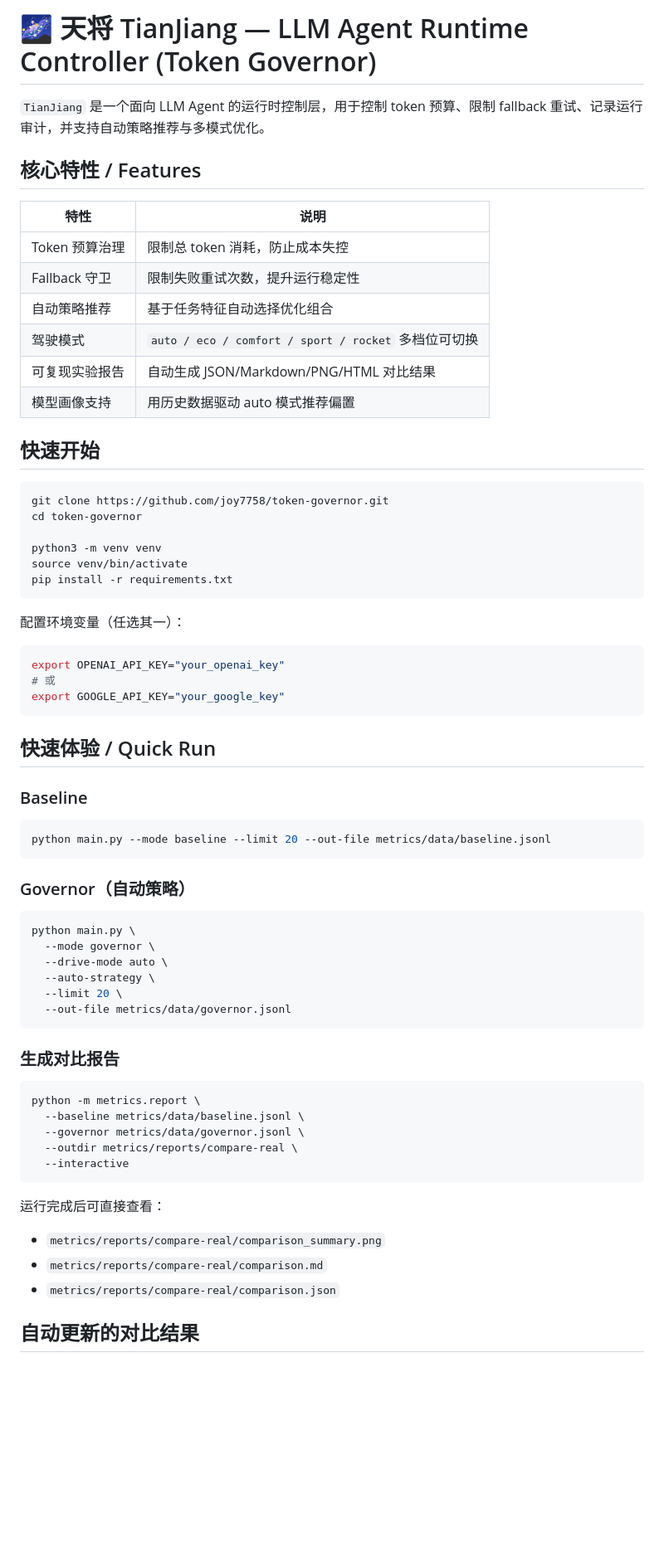
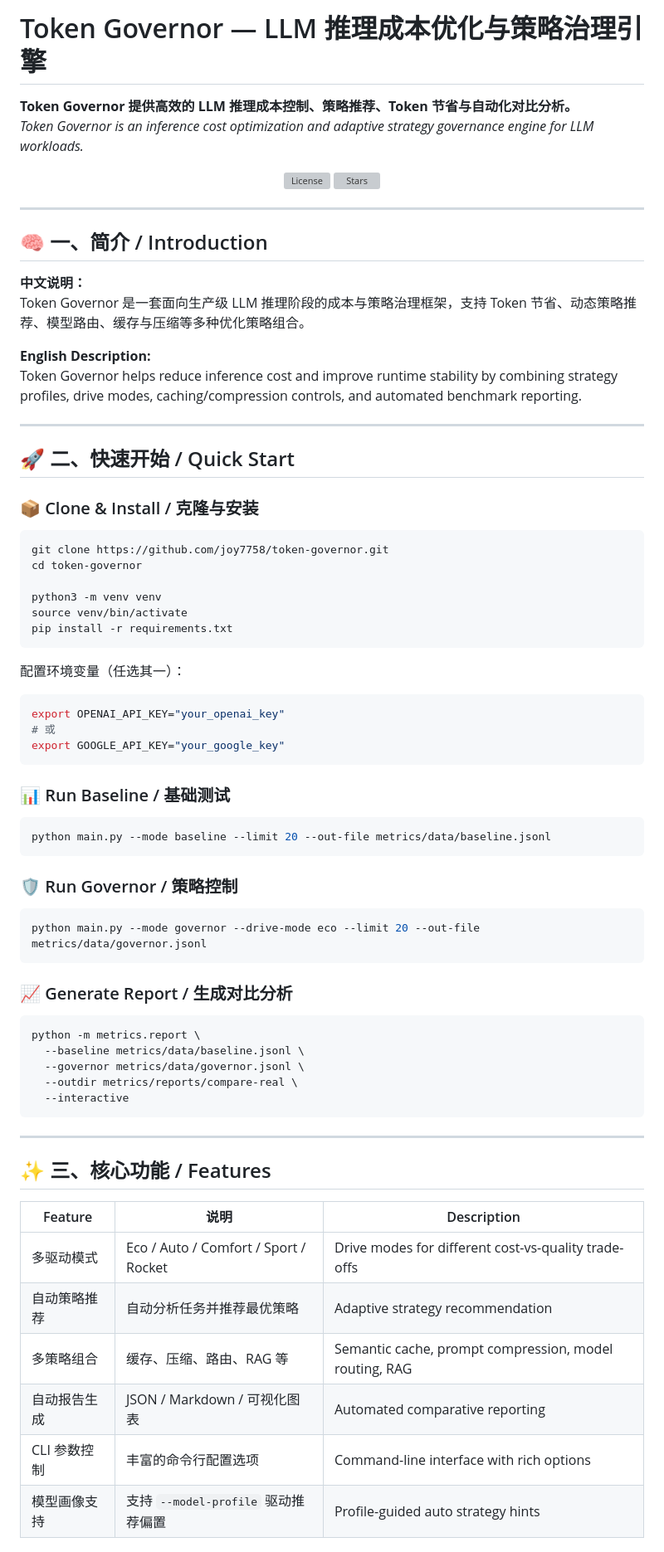
Before and after one commit to joy7758/token-governor, a Markdown page: README.md, the part around one of its changes. Shown at 83% size. Drawn GitHub-style; blank space fills up the shorter version; grey boxes are pictures that could not be loaded.

````diff
--- a/README.md
+++ b/README.md
@@ -1,20 +1,26 @@
-# 🌌 天将 TianJiang — LLM Agent Runtime Controller (Token Governor)
+# Token Governor — LLM 推理成本优化与策略治理引擎
+**Token Governor 提供高效的 LLM 推理成本控制、策略推荐、Token 节省与自动化对比分析。**
+*Token Governor is an inference cost optimization and adaptive strategy governance engine for LLM workloads.*
 
-`TianJiang` 是一个面向 LLM Agent 的运行时控制层，用于控制 token 预算、限制 fallback 重试、记录运行审计，并支持自动策略推荐与多模式优化。
+<div align="center">
+  <img src="https://img.shields.io/github/license/joy7758/token-governor" alt="License" />
+  <img src="https://img.shields.io/github/stars/joy7758/token-governor" alt="Stars" />
+</div>
 
-## 核心特性 / Features
+---
 
-| 特性 | 说明 |
-| --- | --- |
-| Token 预算治理 | 限制总 token 消耗，防止成本失控 |
-| Fallback 守卫 | 限制失败重试次数，提升运行稳定性 |
-| 自动策略推荐 | 基于任务特征自动选择优化组合 |
-| 驾驶模式 | `auto / eco / comfort / sport / rocket` 多档位可切换 |
-| 可复现实验报告 | 自动生成 JSON/Markdown/PNG/HTML 对比结果 |
-| 模型画像支持 | 用历史数据驱动 auto 模式推荐偏置 |
+## 🧠 一、简介 / Introduction
+**中文说明：**
+Token Governor 是一套面向生产级 LLM 推理阶段的成本与策略治理框架，支持 Token 节省、动态策略推荐、模型路由、缓存与压缩等多种优化策略组合。
 
-## 快速开始
+**English Description:**
+Token Governor helps reduce inference cost and improve runtime stability by combining strategy profiles, drive modes, caching/compression controls, and automated benchmark reporting.
 
+---
+
+## 🚀 二、快速开始 / Quick Start
+
+### 📦 Clone & Install / 克隆与安装
 ```bash
 git clone https://github.com/joy7758/token-governor.git
 cd token-governor
@@ -25,34 +31,23 @@ pip install -r requirements.txt
 ```
 
 配置环境变量（任选其一）：
-
 ```bash
 export OPENAI_API_KEY="your_openai_key"
 # 或
 export GOOGLE_API_KEY="your_google_key"
 ```
 
-## 快速体验 / Quick Run
-
-### Baseline
-
+### 📊 Run Baseline / 基础测试
 ```bash
 python main.py --mode baseline --limit 20 --out-file metrics/data/baseline.jsonl
 ```
 
-### Governor（自动策略）
-
+### 🛡️ Run Governor / 策略控制
 ```bash
-python main.py \
-  --mode governor \
-  --drive-mode auto \
-  --auto-strategy \
-  --limit 20 \
-  --out-file metrics/data/governor.jsonl
+python main.py --mode governor --drive-mode eco --limit 20 --out-file metrics/data/governor.jsonl
 ```
 
-### 生成对比报告
-
+### 📈 Generate Report / 生成对比分析
 ```bash
 python -m metrics.report \
   --baseline metrics/data/baseline.jsonl \
@@ -61,11 +56,16 @@ python -m metrics.report \
   --interactive
 ```
 
-运行完成后可直接查看：
+---
 
-- `metrics/reports/compare-real/comparison_summary.png`
-- `metrics/reports/compare-real/comparison.md`
-- `metrics/reports/compare-real/comparison.json`
+## ✨ 三、核心功能 / Features
 
-## 自动更新的对比结果
+| Feature | 说明 | Description |
+| --- | --- | --- |
+| 多驱动模式 | Eco / Auto / Comfort / Sport / Rocket | Drive modes for different cost-vs-quality trade-offs |
+| 自动策略推荐 | 自动分析任务并推荐最优策略 | Adaptive strategy recommendation |
+| 多策略组合 | 缓存、压缩、路由、RAG 等 | Semantic cache, prompt compression, model routing, RAG |
+| 自动报告生成 | JSON / Markdown / 可视化图表 | Automated comparative reporting |
+| CLI 参数控制 | 丰富的命令行配置选项 | Command-line interface with rich options |
+| 模型画像支持 | 支持 `--model-profile` 驱动推荐偏置 | Profile-guided auto strategy hints |
 
````
Also changed, not shown: other parts of README.md (+72 -97 lines).
